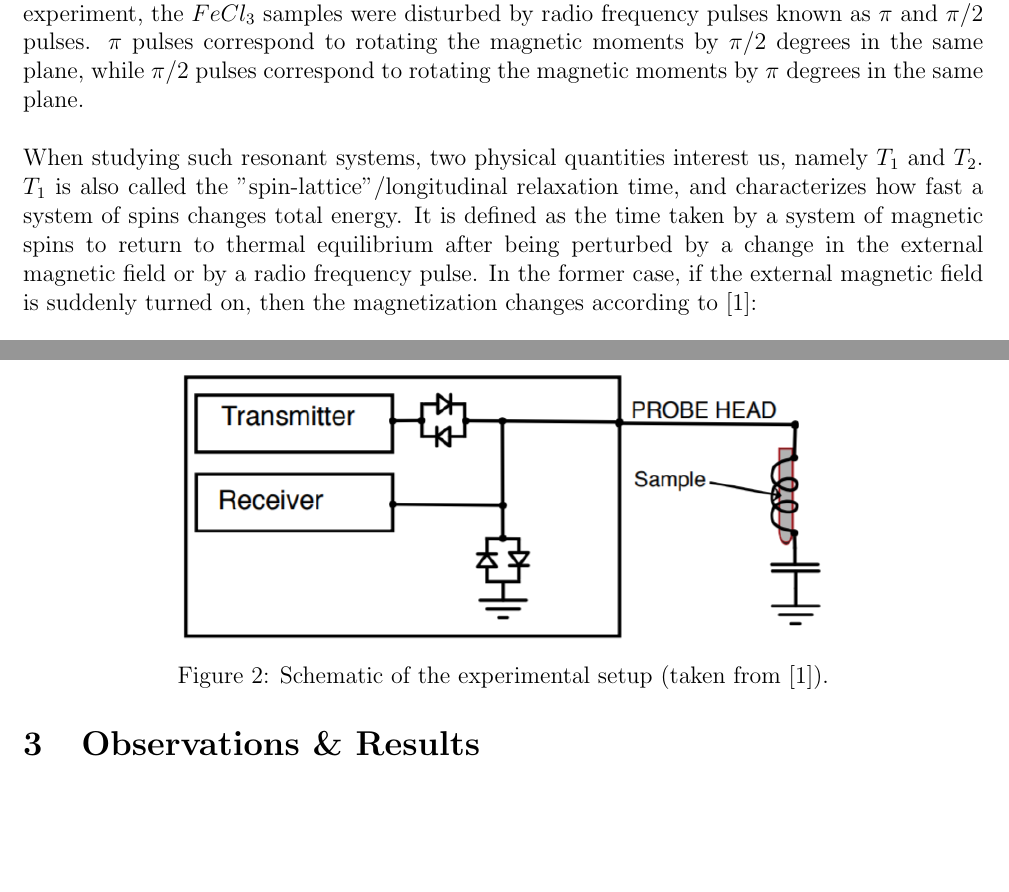
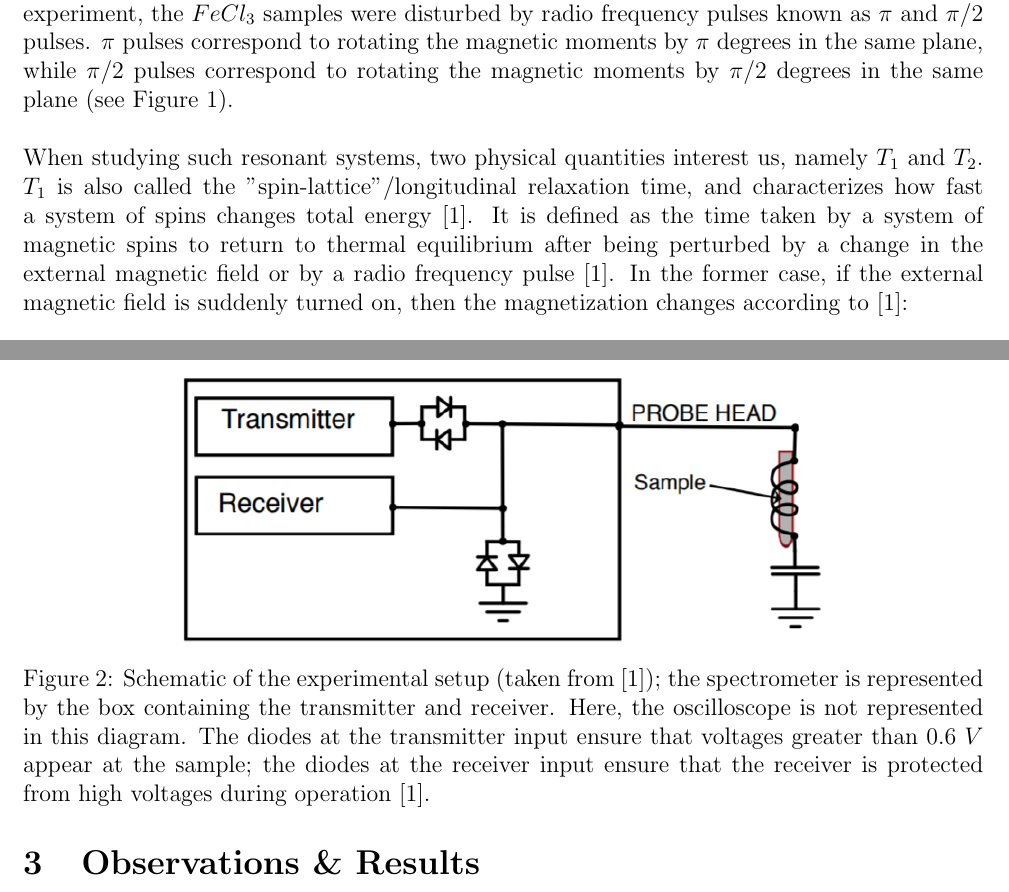
Before and after one commit to Ruchir555/Formal-Report-PHY327, a LaTeX paper (main.tex): two parts of pages 2 and 4 of 6 before the commit and two parts of pages 2 and 4 of 7 after it, joined at a grey line, cut so that both start at the same text, the shorter picture padded with empty space. Compiled offline with pdfLaTeX.

Commit message:
Updates from Overleaf

```diff
--- a/main.tex
+++ b/main.tex
@@ -78,10 +78,10 @@ Where the mass and charge are $m$ and $q$ respectively. $g$ is known as the "g-f
     h \nu_0 = \Delta E = \gamma \hbar B_0
 \end{equation*}
 
-The frequency corresponding to this transition is given by $\omega_0 = \nu_0 / 2\pi = \gamma B_0$, and is known as the Larmor frequency. When a spin-1/2 particle in a magnetic field is dressed with pulses at the Larmor frequency, it will induce transitions between the two spin eigenstates. In this experiment, the $FeCl_3$ samples were disturbed by radio frequency pulses known as $\pi$ and $\pi/2$ pulses. $\pi$ pulses correspond to rotating the magnetic moments by $\pi/2$ degrees in the same plane, while $\pi/2$ pulses correspond to rotating the magnetic moments by $\pi$ degrees in the same plane.
+The frequency corresponding to this transition is given by $\omega_0 = \nu_0 / 2\pi = \gamma B_0$, and is known as the Larmor frequency. When a spin-1/2 particle in a magnetic field is dressed with pulses at the Larmor frequency, it will induce transitions between the two spin eigenstates. In this experiment, the $FeCl_3$ samples were disturbed by radio frequency pulses known as $\pi$ and $\pi/2$ pulses. $\pi$ pulses correspond to rotating the magnetic moments by $\pi$ degrees in the same plane, while $\pi/2$ pulses correspond to rotating the magnetic moments by $\pi/2$ degrees in the same plane (see Figure \ref{fig:spin_echo}).
 \newline
 
-When studying such resonant systems, two physical quantities interest us, namely $T_1$ and $T_2$. $T_1$ is also called the "spin-lattice"/longitudinal relaxation time, and characterizes how fast a system of spins changes total energy. It is defined as the time taken by a system of magnetic spins to return to thermal equilibrium after being perturbed by a change in the external magnetic field or by a radio frequency pulse. In the former case, if the external magnetic field is suddenly turned on, then the magnetization changes according to  \cite{Lab Manual}:
+When studying such resonant systems, two physical quantities interest us, namely $T_1$ and $T_2$. $T_1$ is also called the "spin-lattice"/longitudinal relaxation time, and characterizes how fast a system of spins changes total energy \cite{Lab Manual}. It is defined as the time taken by a system of magnetic spins to return to thermal equilibrium after being perturbed by a change in the external magnetic field or by a radio frequency pulse \cite{Lab Manual}. In the former case, if the external magnetic field is suddenly turned on, then the magnetization changes according to  \cite{Lab Manual}:
 
 \begin{equation*}
     \Vec{M}(t) = \Vec{M}_0 \big ( 1 - e^{-t/T1} \big )
@@ -134,7 +134,7 @@ Here, $M(t)$ corresponds to the height of the induction tail of the second pulse
  \begin{figure}[htb]
      \centering
      \includegraphics[scale=0.75]{schematic.PNG}
-     \caption{Schematic of the experimental setup (taken from \cite{Lab Manual}).}
+     \caption{Schematic of the experimental setup (taken from \cite{Lab Manual}); the spectrometer is represented by the box containing the transmitter and receiver. Here, the oscilloscope is not represented in this diagram. The diodes at the transmitter input ensure that voltages greater than 0.6 $V$ appear at the sample; the diodes at the receiver input ensure that the receiver is protected from high voltages during operation \cite{Lab Manual}.}
      \label{fig:schematic}
  \end{figure}
 
```
Also changed, not shown: main.tex (4 more changed lines).
